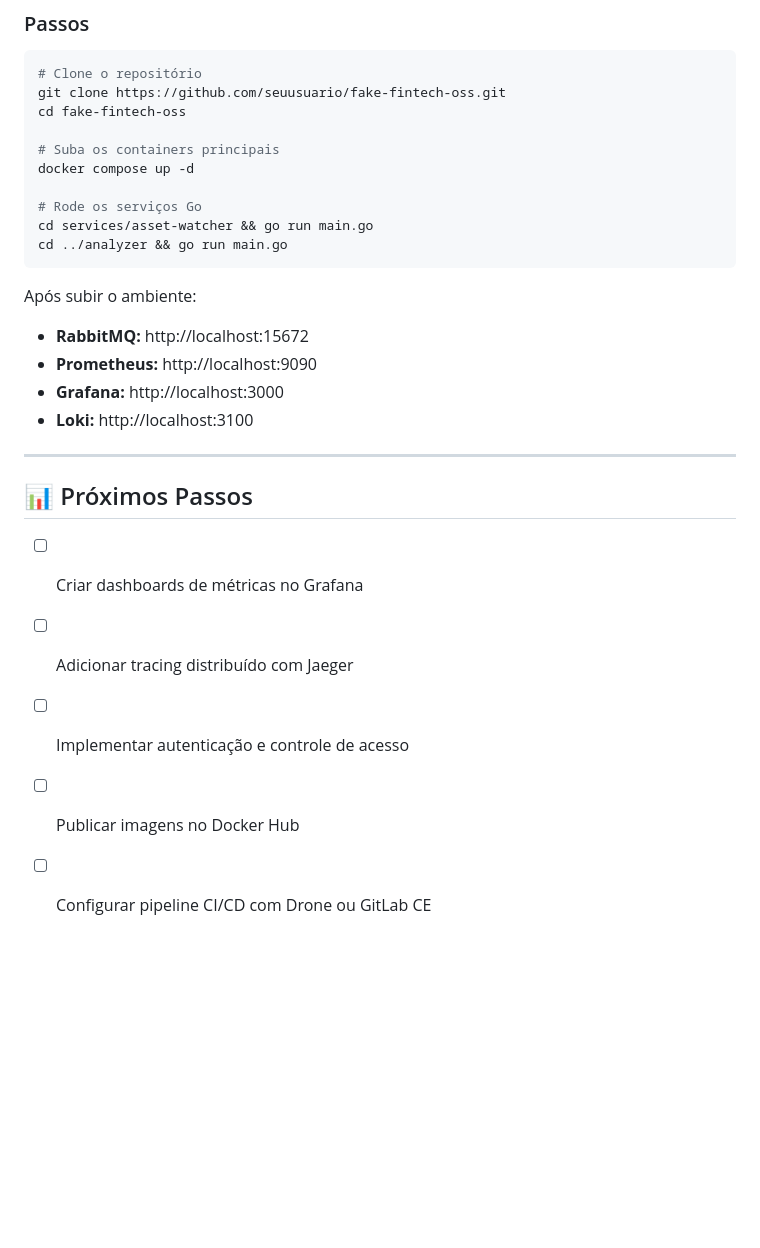
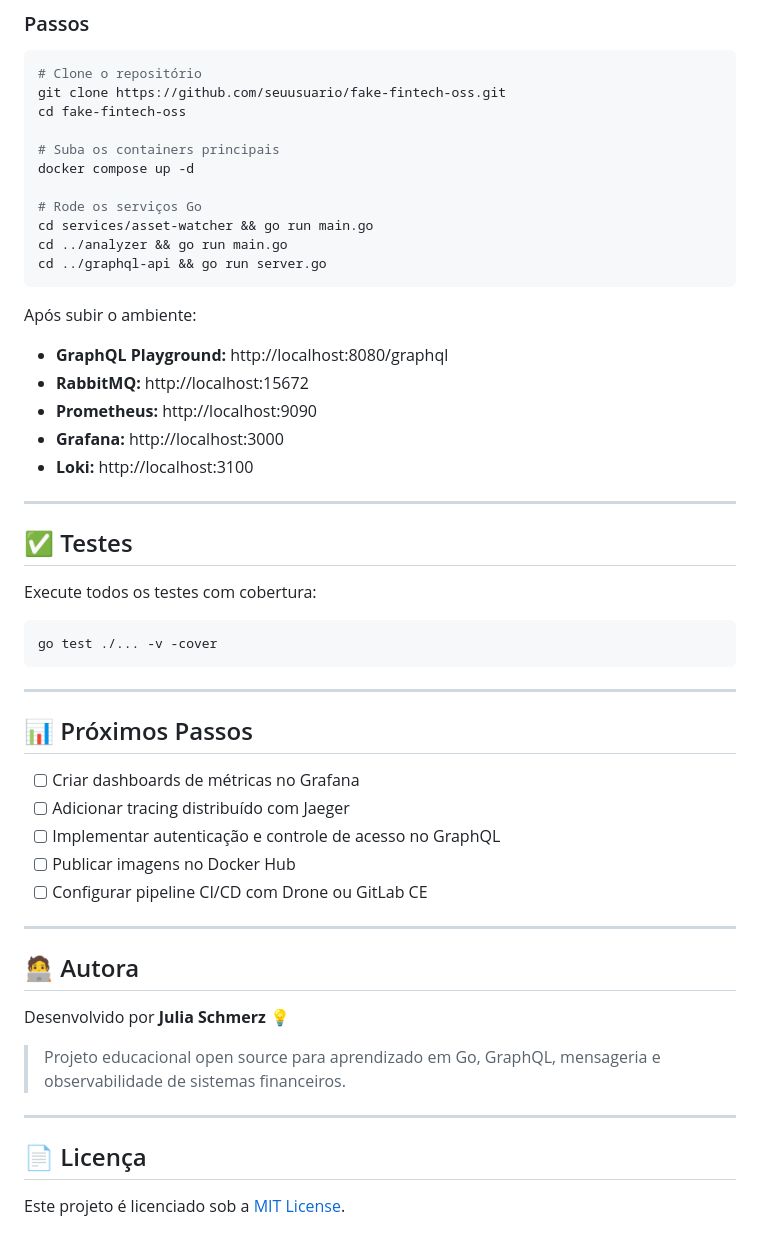
Before and after one commit to Julia-Marcal/fake-fintech, a Markdown page: README.md, the part around one of its changes. Rendered like a GitHub page; blank space fills up the shorter version.

````diff
--- a/README.md
+++ b/README.md
@@ -130,9 +176,11 @@ docker compose up -d
 # Rode os serviços Go
 cd services/asset-watcher && go run main.go
 cd ../analyzer && go run main.go
+cd ../graphql-api && go run server.go
 ```
 
 Após subir o ambiente:
+- **GraphQL Playground:** http://localhost:8080/graphql
 - **RabbitMQ:** http://localhost:15672
 - **Prometheus:** http://localhost:9090
 - **Grafana:** http://localhost:3000
@@ -140,10 +188,32 @@ Após subir o ambiente:
 
 ---
 
+## ✅ Testes
+
+Execute todos os testes com cobertura:
+```bash
+go test ./... -v -cover
+```
+
+---
+
 ## 📊 Próximos Passos
 
 - [ ] Criar dashboards de métricas no Grafana
 - [ ] Adicionar tracing distribuído com Jaeger
-- [ ] Implementar autenticação e controle de acesso
+- [ ] Implementar autenticação e controle de acesso no GraphQL
 - [ ] Publicar imagens no Docker Hub
 - [ ] Configurar pipeline CI/CD com Drone ou GitLab CE
+
+---
+
+## 🧑‍💻 Autora
+
+Desenvolvido por **Julia Schmerz** 💡
+> Projeto educacional open source para aprendizado em Go, GraphQL, mensageria e observabilidade de sistemas financeiros.
+
+---
+
+## 📄 Licença
+
+Este projeto é licenciado sob a [MIT License](LICENSE).
````
Also changed, not shown: other parts of README.md (+62 -16 lines).
